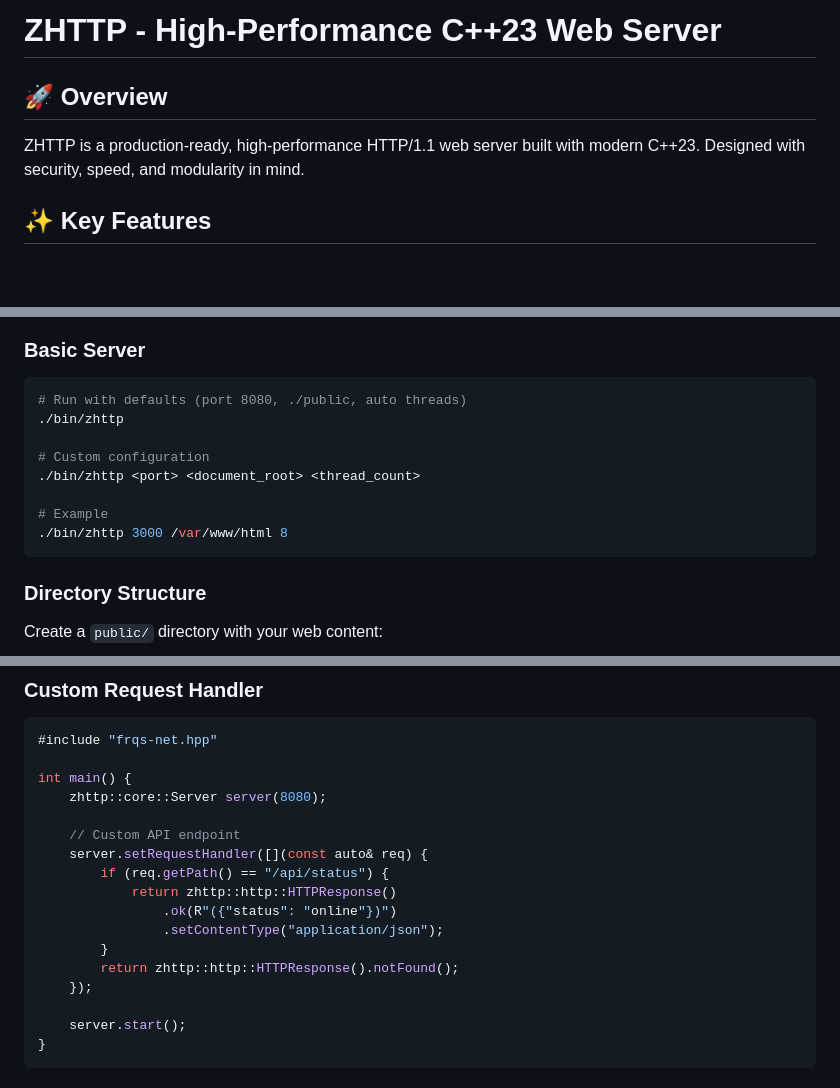
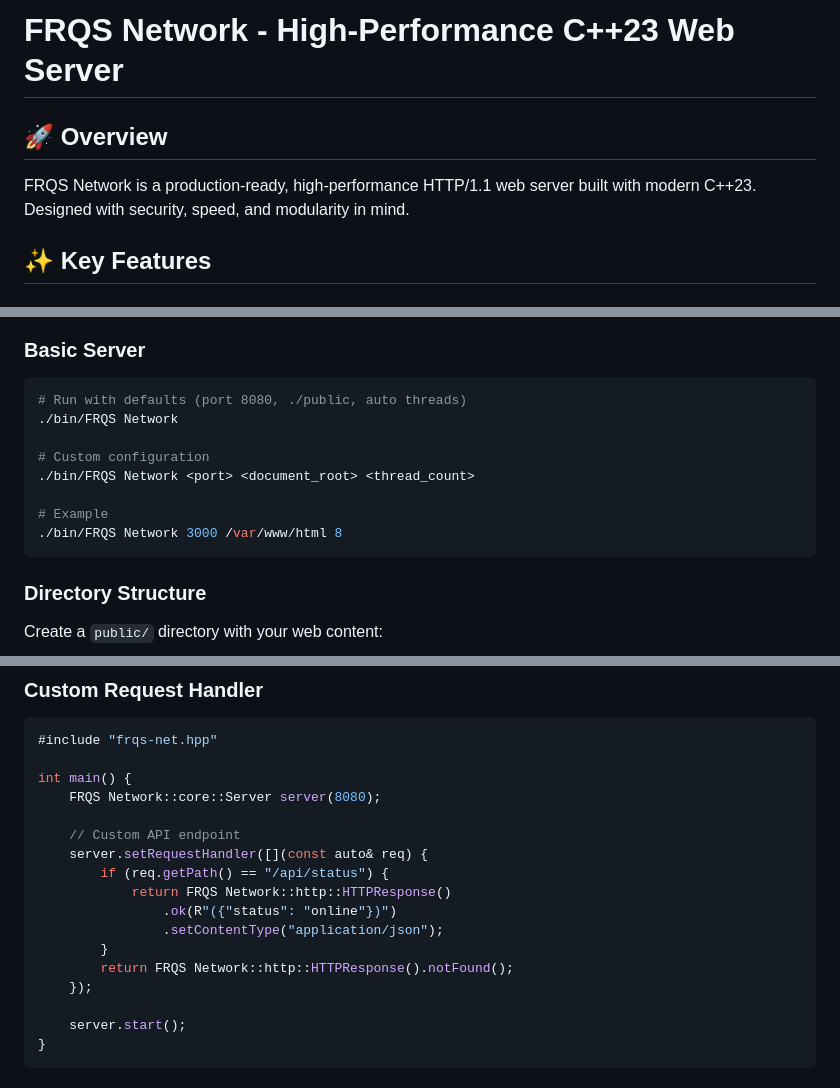
Before and after one commit to zuudevs/FRQS-Network, a Markdown page: README.md, 3 parts joined by grey strips. Rendered like a GitHub page; blank space fills up the shorter version.

Commit message:
change title

````diff
--- a/README.md
+++ b/README.md
@@ -1,8 +1,8 @@
-# ZHTTP - High-Performance C++23 Web Server
+# FRQS Network - High-Performance C++23 Web Server
 
 ## 🚀 Overview
 
-ZHTTP is a production-ready, high-performance HTTP/1.1 web server built with modern C++23. Designed with security, speed, and modularity in mind.
+FRQS Network is a production-ready, high-performance HTTP/1.1 web server built with modern C++23. Designed with security, speed, and modularity in mind.
 
 ## ✨ Key Features
 
@@ -76,13 +76,13 @@ cmake --build . --config Release
 
 ```bash
 # Run with defaults (port 8080, ./public, auto threads)
-./bin/zhttp
+./bin/FRQS Network
 
 # Custom configuration
-./bin/zhttp <port> <document_root> <thread_count>
+./bin/FRQS Network <port> <document_root> <thread_count>
 
 # Example
-./bin/zhttp 3000 /var/www/html 8
+./bin/FRQS Network 3000 /var/www/html 8
 ```
 
 ### Directory Structure
@@ -176,16 +176,16 @@ std::string_view path = raw_request_.substr(...);    // Zero-copy
 #include "frqs-net.hpp"
 
 int main() {
-    zhttp::core::Server server(8080);
+    FRQS Network::core::Server server(8080);
 
     // Custom API endpoint
     server.setRequestHandler([](const auto& req) {
         if (req.getPath() == "/api/status") {
-            return zhttp::http::HTTPResponse()
+            return FRQS Network::http::HTTPResponse()
                 .ok(R"({"status": "online"})")
                 .setContentType("application/json");
         }
-        return zhttp::http::HTTPResponse().notFound();
+        return FRQS Network::http::HTTPResponse().notFound();
     });
 
     server.start();
````
Also changed, not shown: other parts of README.md (+3 -3 lines).
